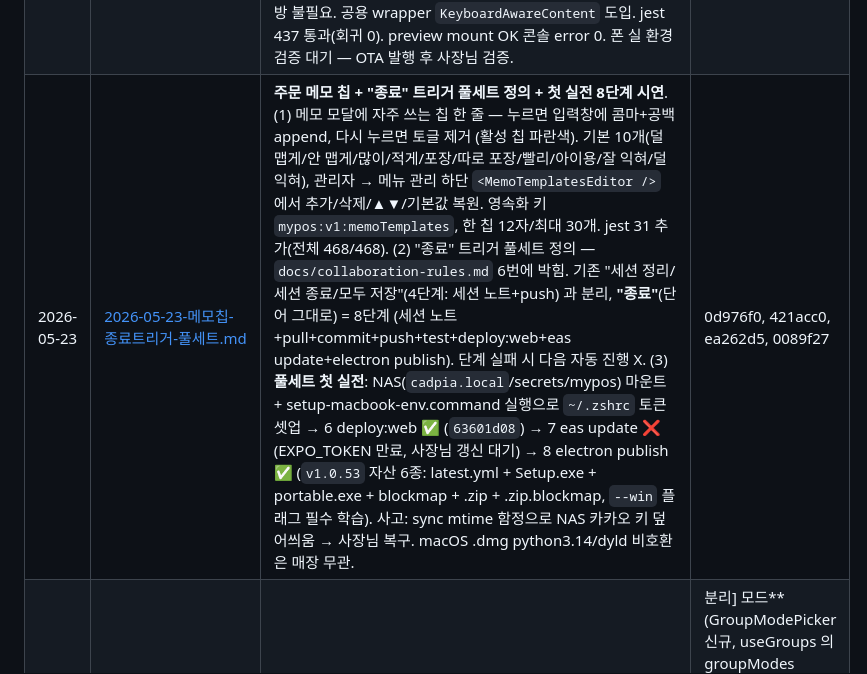
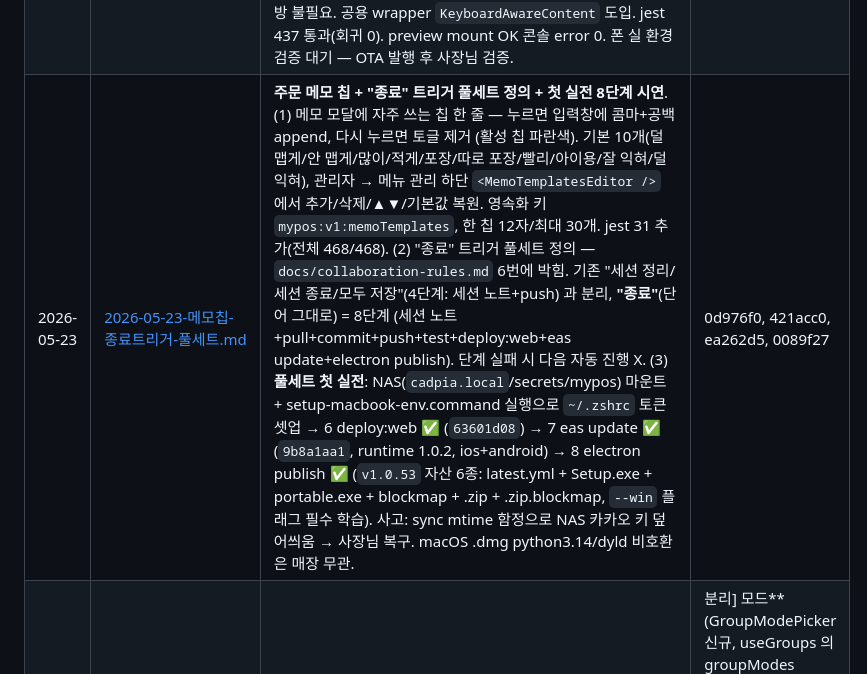
Before and after one commit to overson76/MyPos_SDK54, a Markdown page: docs/sessions/README.md, the part around the change. Drawn GitHub-style.

```diff
--- a/docs/sessions/README.md
+++ b/docs/sessions/README.md
@@ -37,7 +37,7 @@ Claude Code 에서 "날짜 세션 보여줘" 또는 "주제명 관련 정리 있
 | 2026-05-16 (2부) | [2026-05-16-2부-주소록-인덱스바-fix사이클.md](2026-05-16-2부-주소록-인덱스바-fix사이클.md) | **영업 4시간 전 폰 OrderScreen 크래시 + 주소록 모달 8차 fix 사이클**. 폰 진단 결과 `(y\|\|[]).map is not a function` (DeliveryRouteCard 의 옛 빌드 결함) → `deploy:web` + `eas update` 로 fix 배포. 그 후 폰 Safari 주소록 모달 entries 안 보임 → 1차 (flex:1, 부족) → 2차 (flex 의존 제거) → 3차 (viewport 동적 maxHeight) → 4차 (backdrop padding 32 차감 + 폰 80%). 인덱스 바 드래그 → 5차 (`touchAction: 'none'` iOS Safari touch 흡수 회피) → 6차 (pageX 사용, locationX 함정 우회) → 7차 (`Pressable sheet → View` + PanResponder Capture + ScrollView.scrollTo + row onLayout, RN native 통합) → 8차 (`Platform.OS` 분기 — native=locationX, web=pageX). 8가지 환경별 함정 한 번에 안 잡혀 8 deploy + 7 OTA. 결국 모든 환경(PC/iPhone Safari/iPhone native/Android native) 정상. jest 414/414. | 0f161ef, e45bfae, 2492cb5, 4227434, 0c4ed64, 348c91d, 431acd4, 201dd2e, 49d9bd3 |
 | 2026-05-21 | [2026-05-21-전화주문흐름-OrderTypePicker.md](2026-05-21-전화주문흐름-OrderTypePicker.md) | **전화 주문 흐름 통합 + 영수증 라벨 단일화**. 배달뿐 아니라 포장/예약도 전화로 옴 — 메뉴 담은 후 사장님이 배달/포장/예약 직접 선택 (신규 `OrderTypePicker` 모달). `submitPendingAsType(type, opts)` + `findEmptySlotForType(orders, type)` 일반화 (d/y/p prefix + 정적 카운트 + 동적 확장). 옛 1.0.48 CID 자동 단골 배달 effect 완전 제거 (포장/예약 손님 잘못된 배달 슬롯 박는 위험 차단). CID 알림은 주문 확정 시점까지 *상시 유지* — 옛 15초 자동 해제 제거 (메뉴 담는 중 누구 주문인지 잃는 사고 회피). 영수증 "배달지 " prefix 제거 + 별칭/손님/배달지 3줄 → 단일 라벨 (별칭>전번>주소) `resolveDeliveryLabel`. 예약/포장 분기에도 라벨 추가 + 시각 정보 유지. 테이블 카드 별칭을 비-regular 모든 type 으로 확장. jest 432/432 (+15). 새벽 1시 영업 외 시간 deploy:web + eas update production. | 504903e |
 | 2026-05-22 | [2026-05-22-시간휠모달-키보드가림처방.md](2026-05-22-시간휠모달-키보드가림처방.md) | **시간 휠 + 가로 키보드 가림 8화면 처방**. 배달/예약/포장 시간 입력을 iOS 알람 스타일 위/아래 휠 모달로 교체 — AM/PM·시·분 3단 휠 + 5분 간격, 저장 형식 동일(deliveryTime/IsPM) → 마이그레이션 0. 휠 라이브러리는 *순수 JS* (FlatList + snapToInterval) — 외부 의존성 0 → **OTA 가능**. 가로 모드 키보드 가림 8개 화면 일괄 처방 (AddressBookModal/Panel, MenuQuickEditModal, StoreManagementSection, SettingScreen 메뉴추가 Modal+목록, AuthScreen 강화, OrderScreen 시간입력 키보드 자체 제거). PinManageModal 은 PinEntry 자체 숫자패드라 처방 불필요. 공용 wrapper `KeyboardAwareContent` 도입. jest 437 통과(회귀 0). preview mount OK 콘솔 error 0. 폰 실 환경 검증 대기 — OTA 발행 후 사장님 검증. | 9eebc5b |
-| 2026-05-23 | [2026-05-23-메모칩-종료트리거-풀세트.md](2026-05-23-메모칩-종료트리거-풀세트.md) | **주문 메모 칩 + "종료" 트리거 풀세트 정의 + 첫 실전 8단계 시연**. (1) 메모 모달에 자주 쓰는 칩 한 줄 — 누르면 입력창에 콤마+공백 append, 다시 누르면 토글 제거 (활성 칩 파란색). 기본 10개(덜 맵게/안 맵게/많이/적게/포장/따로 포장/빨리/아이용/잘 익혀/덜 익혀), 관리자 → 메뉴 관리 하단 `<MemoTemplatesEditor />` 에서 추가/삭제/▲▼/기본값 복원. 영속화 키 `mypos:v1:memoTemplates`, 한 칩 12자/최대 30개. jest 31 추가(전체 468/468). (2) "종료" 트리거 풀세트 정의 — `docs/collaboration-rules.md` 6번에 박힘. 기존 "세션 정리/세션 종료/모두 저장"(4단계: 세션 노트+push) 과 분리, **"종료"**(단어 그대로) = 8단계 (세션 노트+pull+commit+push+test+deploy:web+eas update+electron publish). 단계 실패 시 다음 자동 진행 X. (3) **풀세트 첫 실전**: NAS(`cadpia.local`/secrets/mypos) 마운트 + setup-macbook-env.command 실행으로 `~/.zshrc` 토큰 셋업 → 6 deploy:web ✅ (`63601d08`) → 7 eas update ❌ (EXPO_TOKEN 만료, 사장님 갱신 대기) → 8 electron publish ✅ (`v1.0.53` 자산 6종: latest.yml + Setup.exe + portable.exe + blockmap + .zip + .zip.blockmap, `--win` 플래그 필수 학습). 사고: sync mtime 함정으로 NAS 카카오 키 덮어씌움 → 사장님 복구. macOS .dmg python3.14/dyld 비호환은 매장 무관. | 0d976f0, 421acc0, ea262d5, 0089f27 |
+| 2026-05-23 | [2026-05-23-메모칩-종료트리거-풀세트.md](2026-05-23-메모칩-종료트리거-풀세트.md) | **주문 메모 칩 + "종료" 트리거 풀세트 정의 + 첫 실전 8단계 시연**. (1) 메모 모달에 자주 쓰는 칩 한 줄 — 누르면 입력창에 콤마+공백 append, 다시 누르면 토글 제거 (활성 칩 파란색). 기본 10개(덜 맵게/안 맵게/많이/적게/포장/따로 포장/빨리/아이용/잘 익혀/덜 익혀), 관리자 → 메뉴 관리 하단 `<MemoTemplatesEditor />` 에서 추가/삭제/▲▼/기본값 복원. 영속화 키 `mypos:v1:memoTemplates`, 한 칩 12자/최대 30개. jest 31 추가(전체 468/468). (2) "종료" 트리거 풀세트 정의 — `docs/collaboration-rules.md` 6번에 박힘. 기존 "세션 정리/세션 종료/모두 저장"(4단계: 세션 노트+push) 과 분리, **"종료"**(단어 그대로) = 8단계 (세션 노트+pull+commit+push+test+deploy:web+eas update+electron publish). 단계 실패 시 다음 자동 진행 X. (3) **풀세트 첫 실전**: NAS(`cadpia.local`/secrets/mypos) 마운트 + setup-macbook-env.command 실행으로 `~/.zshrc` 토큰 셋업 → 6 deploy:web ✅ (`63601d08`) → 7 eas update ✅ (`9b8a1aa1`, runtime 1.0.2, ios+android) → 8 electron publish ✅ (`v1.0.53` 자산 6종: latest.yml + Setup.exe + portable.exe + blockmap + .zip + .zip.blockmap, `--win` 플래그 필수 학습). 사고: sync mtime 함정으로 NAS 카카오 키 덮어씌움 → 사장님 복구. macOS .dmg python3.14/dyld 비호환은 매장 무관. | 0d976f0, 421acc0, ea262d5, 0089f27 |
 | 2026-05-21 | [2026-05-21-2부-대규모-fix-iOS-빌드.md](2026-05-21-2부-대규모-fix-iOS-빌드.md) | **대규모 fix 묶음 + iOS 빌드 13**. 모든 기기 현재/최신 버전 표기 (latestVersion fetch). 배달 슬롯 주문 시 "입력중 ↔ 주문상태" 무한 토글 fix (`cartItems: []`). 배달회수 자동 등록 (cycleItemCookStatePortion 의 `readyAt: Date.now()` 자동 set). CID 발신자 10초 자동 dismiss + 자동 빈 d 슬롯 stash + "🕐 주문대기" 배지. OrderTypePicker → goToTableWithSelection navigate. PENDING "미선택" → 발신자 정보 라벨 (👤/☎/📍). 포장/예약 헤더 통일 (needsTime 확장). 결제/조리 되돌리기 1일 리셋 (localDateString 필터). 카카오 키 lazy getter (`KAKAO_KEY` const → `getKakaoKey()` 함수 — babel inline 누락 영구 처방). **폰 CID 알림 활성화** (useIncomingCall.js noop 제거). 선불 결제 후 테이블 탭 자동 복귀. **단체 [통합|분리] 모드** (GroupModePicker 신규, useGroups 의 groupModes state, "어느 손님" 팝업 완전 제거, 메뉴 사라짐 버그 fix). iOS buildNumber 13 (TestFlight submit 충돌 해소). 12+ 회 배포 (PC 라이브 5 + 폰 OTA 8 + iOS 빌드 13). jest 437/437. **알려진 미해결**: iOS 빌드 13 백그라운드 진행 중 → TestFlight 업로드 → 사장님 폰 설치 후 영구 OTA. 임시 우회: Safari 라이브 URL 홈 화면 추가. | cc81f0d, cbeaf39, 7578acd, 06c6b2d, f69c90a, 845b04e, bd5629a, 1e77073 |
 | 2026-05-23 (2부) | [2026-05-23-2부-카트-fallback-CID-정규화.md](2026-05-23-2부-카트-fallback-CID-정규화.md) | **카트 fallback 부작용 fix + CID 전화번호 정규화**. 어제 cbb9c65(reducer 가드)가 증상은 막았지만 OrderScreen line-437 의 fallback `cart = cartItems.length>0 ? cartItems : items` 가 살아있어 새 부작용 — 사장님이 -키로 cartItems 를 0까지 비우면 items 의 원본 qty 가 다시 보여 "1로 남는다 / 안 빠진다" 인지. 처방: cartItems 단일 진실 소스 + 진입 시 `useEffect` 가 `hydrateCartFromItems` 1회 호출 (ref 가드로 tableId 별 1회만 — 사장님이 -로 비운 직후 자동 복원되지 않게) + line-437 fallback 제거. CID 매칭: entry 가 `+82` 형식 저장 시 sender (`010...`) 와 digits 길이 불일치 → 매칭 누락 가능성 — `normalizePhoneDigits` 가 한국 국가코드 82 prefix 흡수. Firestore `incomingCall` 문서에 `debugDigits` / `debugEntryCount` 진단 필드 박음 (다음 미스 발생 시 어디서 어긋났나 1초 식별). jest 475/475 (회귀 5건 신규 — 사장님 시나리오 그대로). 분리 커밋 2개. deploy 미실행 (사장님 "테스트는 내가 해볼게"). | 29b5f17, d244c44 |
 | 2026-05-24 | [2026-05-24-NAS-wrangler-sync-RaiDrive-자동탐지.md](2026-05-24-NAS-wrangler-sync-RaiDrive-자동탐지.md) | **NAS sync 에 wrangler 추가 + RaiDrive 마운트 자동 탐지**. 노트북 셋업이 매번 `npx wrangler login` + `setx MYPOS_NAS_SECRETS` 2회 수동 단계 필요했던 문제 해결. (1) `scripts/sync-secrets.js` 가 wrangler 4.x OAuth 토큰(`%APPDATA%\xdg.config\.wrangler\config\default.toml` Windows / `~/.config/.wrangler/...` macOS) 도 .env / EAS state 와 같은 mtime 양방향 sync. `resolveWranglerConfigPath()` 헬퍼로 플랫폼별 후보 자동 탐지. (2) `resolveNasDir()` Windows 후보를 5개로 확장(`Z:\secrets\mypos` + `Z:\캐드피아\secrets\mypos` RaiDrive + Y:\ + UNC). (3) NAS `setup-laptop-env.cmd` 동적 NAS 탐색 (`for /D %D in (Z:\*)` 가 한글 사용자 폴더 prefix 자동 발견) + EXPO_TOKEN/GH_TOKEN/MYPOS_NAS_SECRETS setx — ASCII only 인코딩 안전. 동시 작업 충돌(노트북 2cf75f1 vs 메인 PC 4791105) 은 reset+rebuild 로 history 보존. 잔재 별관 12개 + 워크트리 폴더 17개 일괄 정리. NAS git mirror force-update 로 origin 과 일치. jest 2,709/2,709. | 2cf75f1, a59ebf1, f1f87fa, d81626a |
```
Also changed, not shown: docs/sessions/2026-05-23-메모칩-종료트리거-풀세트.md (+9 -8 lines).
